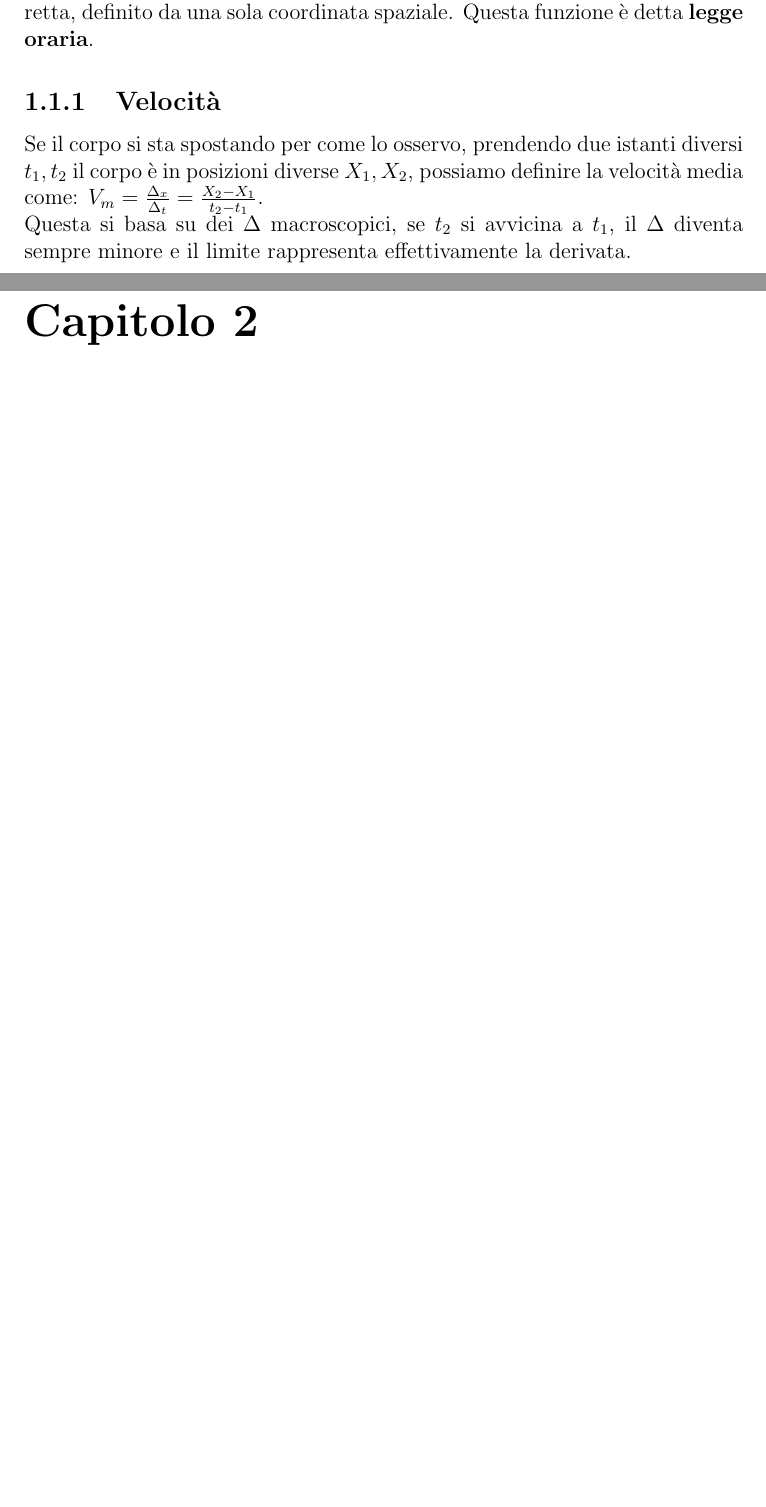
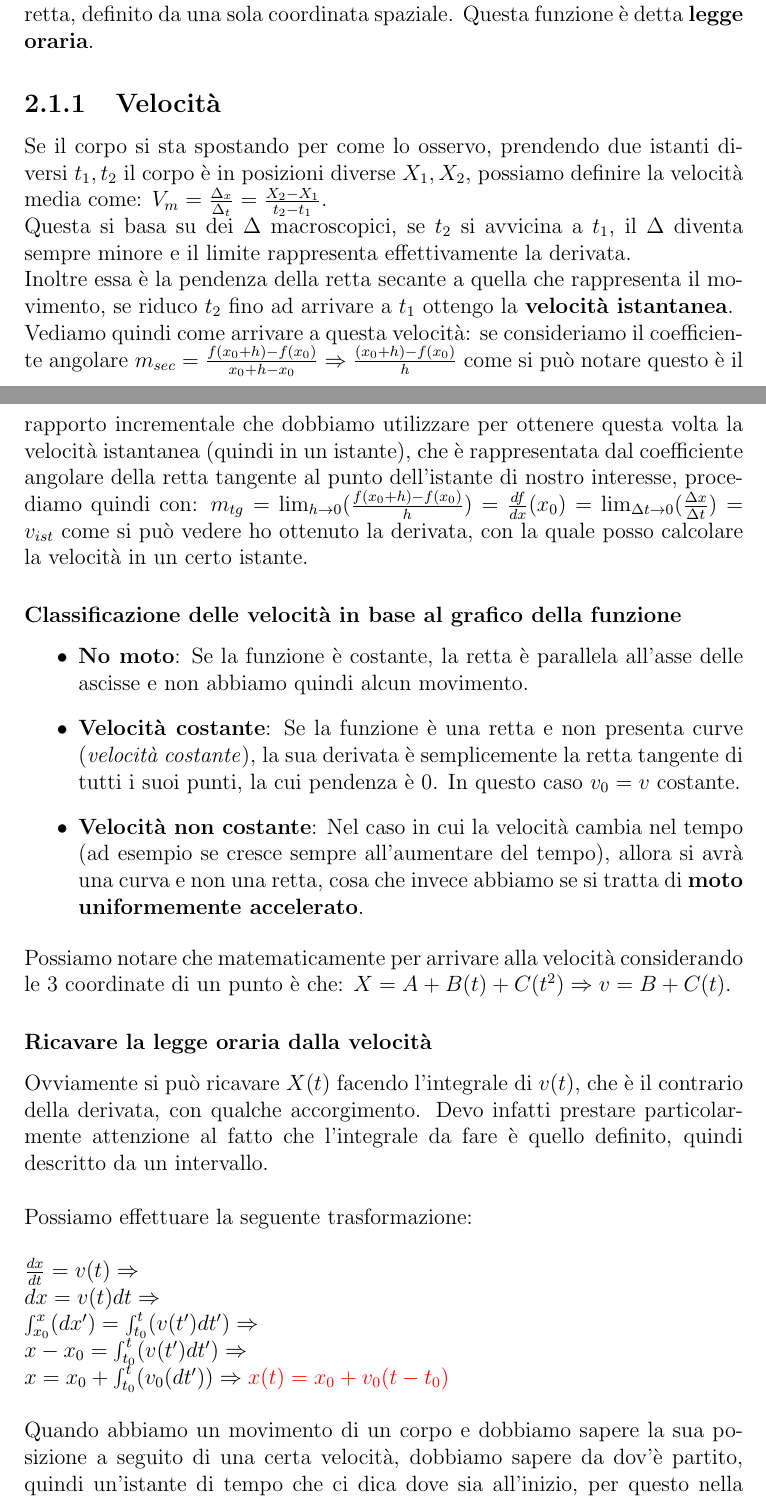
Before and after one commit to luca-casadei/Fisica, a LaTeX document (appunti_fisica.tex): two parts of pages 3 and 4 of 4 before the commit and two parts of pages 4 and 5 of 7 after it, joined at a grey line, cut so that both start at the same text, the shorter picture padded with empty space. Compiled offline with pdfLaTeX.

Commit message:
Ultimati appunti sulla prima lezione di Fisica

```diff
--- a/appunti_fisica.tex
+++ b/appunti_fisica.tex
@@ -22,7 +25,21 @@
 	Nel moto rettilineo ho una retta che ha un verso (orientata) e il punto si muove su questa retta, determiniamo con ${X(t)}$ la posizione del punto sulla retta, definito da una sola coordinata spaziale. Questa funzione è detta \textbf{legge oraria}.
 	\subsection{Velocità}
 	Se il corpo si sta spostando per come lo osservo, prendendo due istanti diversi ${t_1,t_2}$ il corpo è in posizioni diverse ${X_1,X_2}$, possiamo definire la velocità media come: ${V_m = \frac{\Delta_x}{\Delta_t} = \frac{X_2 - X_1}{t_2 - t_1}}$.\\
-	Questa si basa su dei ${\Delta}$ macroscopici, se ${t_2}$ si avvicina a ${t_1}$, il ${\Delta}$ diventa sempre minore e il limite rappresenta effettivamente la derivata.
+	Questa si basa su dei ${\Delta}$ macroscopici, se ${t_2}$ si avvicina a ${t_1}$, il ${\Delta}$ diventa sempre minore e il limite rappresenta effettivamente la derivata.\\
+	Inoltre essa è la pendenza della retta secante a quella che rappresenta il movimento, se riduco $t_2$ fino ad arrivare a $t_1$ ottengo la \textbf{velocità istantanea}.\\
+	Vediamo quindi come arrivare a questa velocità: se consideriamo il coefficiente angolare $m_{sec} = {{\frac{f(x_0 + h) - f(x_0)}{x_0 + h - x_0}} \Rightarrow {\frac{(x_0 + h) - f(x_0)}{h}}}$ come si può notare questo è il rapporto incrementale che dobbiamo utilizzare per ottenere questa volta la velocità istantanea (quindi in un istante), che è rappresentata dal coefficiente angolare della retta tangente al punto dell'istante di nostro interesse, procediamo quindi con: $m_{tg} = {\lim_{h\to0}(\frac{f(x_0 + h) - f(x_0)}{h})} = {\frac{df}{dx}(x_0)} = {\lim_{\Delta t\to0}(\frac{\Delta x}{\Delta t})} = v_{ist}$ come si può vedere ho ottenuto la derivata, con la quale posso calcolare la velocità in un certo istante.
+	\subsubsection{Classificazione delle velocità in base al grafico della funzione}
+	\begin{itemize}
+		\item \textbf{No moto}: Se la funzione è costante, la retta è parallela all'asse delle ascisse e non abbiamo quindi alcun movimento.
+		\item \textbf{Velocità costante}: Se la funzione è una retta e non presenta curve (\textit{velocità costante}), la sua derivata è semplicemente la retta tangente di tutti i suoi punti, la cui pendenza è 0. In questo caso ${v_0 = v}$ costante.
+		\item \textbf{Velocità non costante}: Nel caso in cui la velocità cambia nel tempo (ad esempio se cresce sempre all'aumentare del tempo), allora si avrà una curva e non una retta, cosa che invece abbiamo se si tratta di \textbf{moto uniformemente accelerato}.
+	\end{itemize}
+	Possiamo notare che matematicamente per arrivare alla velocità considerando le 3 coordinate di un punto è che: ${{X = A + B(t) + C(t^2)} \Rightarrow {v = B + C(t)}}$.
+	\subsubsection{Ricavare la legge oraria dalla velocità}
+	Ovviamente si può ricavare $X(t)$ facendo l'integrale di $v(t)$, che è il contrario della derivata, con qualche accorgimento. Devo infatti prestare particolarmente attenzione al fatto che l'integrale da fare è quello definito, quindi descritto da un intervallo.\\\\
+	Possiamo effettuare la seguente trasformazione:\\\\
+	${\frac{dx}{dt} = v(t)}\Rightarrow\\{{dx} = {v(t)dt}} \Rightarrow\\{\int_{x_0}^{x}(dx')} = {\int_{t_0}^{t}(v(t')dt')} \Rightarrow\\{x-x_0} = {\int_{t_0}^{t}(v(t')dt')}\Rightarrow\\{x} = {x_0} + {\int_{t_0}^{t}(v_0(dt'))} \Rightarrow \mathcolor{red}{{x(t) = x_0 + v_0(t-t_0)}}$\\\\
+	Quando abbiamo un movimento di un corpo e dobbiamo sapere la sua posizione a seguito di una certa velocità, dobbiamo sapere da dov'è partito, quindi un'istante di tempo che ci dica dove sia all'inizio, per questo nella formula compare $x_0$, dato che l'integrale è definito questo è il punto come consideriamo come quello di partenza, che tipicamente prendiamo come $0$. Passare invece dalla legge oraria alla velocità non richiede nessun parametro aggiuntivo.
 	\chapter{Dinamica}
 	Perché un corpo si muove in un determinato modo?
 \end{document}
```
Also changed, not shown: appunti_fisica.pdf, appunti_fisica.tex (3 more changed lines).
